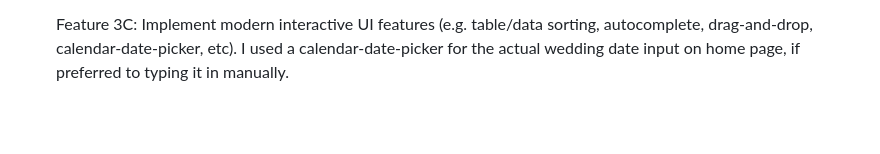
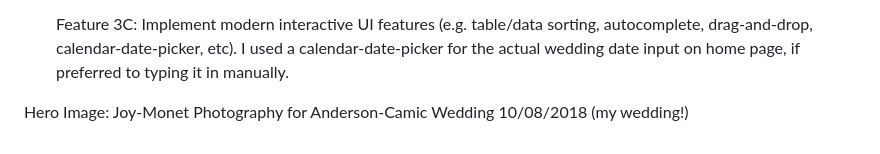
Before and after one commit to StephCamic/IDoToDos, a Markdown page: README.md, the part around the change. Rendered like a GitHub page; blank space fills up the shorter version.

```diff
--- a/README.md
+++ b/README.md
@@ -21,3 +21,5 @@
     Feature 2A: By integrating Weatherbit API, retrieve data from said API and use it to display something within my website. In the to-do checklist, under the "12-9 Months Before Your I Do Date" section within the checklist item for "venue and final date," I used Weatherbit API historical data to display the temperature on the user's inputted wedding date in 2023 (the last full calendar year recorded), with the thought that couples could reference this data while considering specific weather records on their preferred wedding date.
 
     Feature 3C: Implement modern interactive UI features (e.g. table/data sorting, autocomplete, drag-and-drop, calendar-date-picker, etc). I used a calendar-date-picker for the actual wedding date input on home page, if preferred to typing it in manually.
+
+   Hero Image: Joy-Monet Photography for Anderson-Camic Wedding 10/08/2018 (my wedding!)
```
